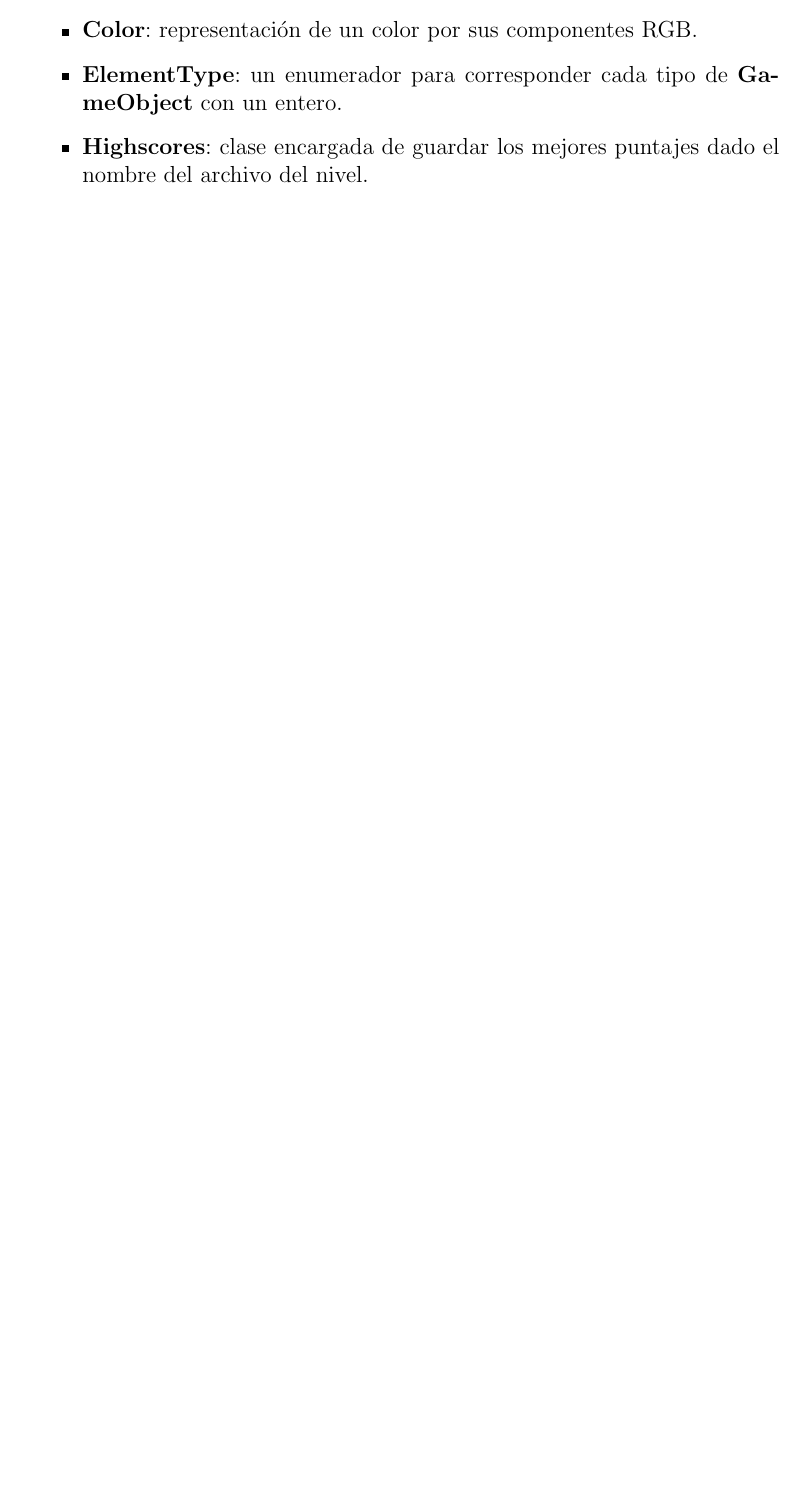
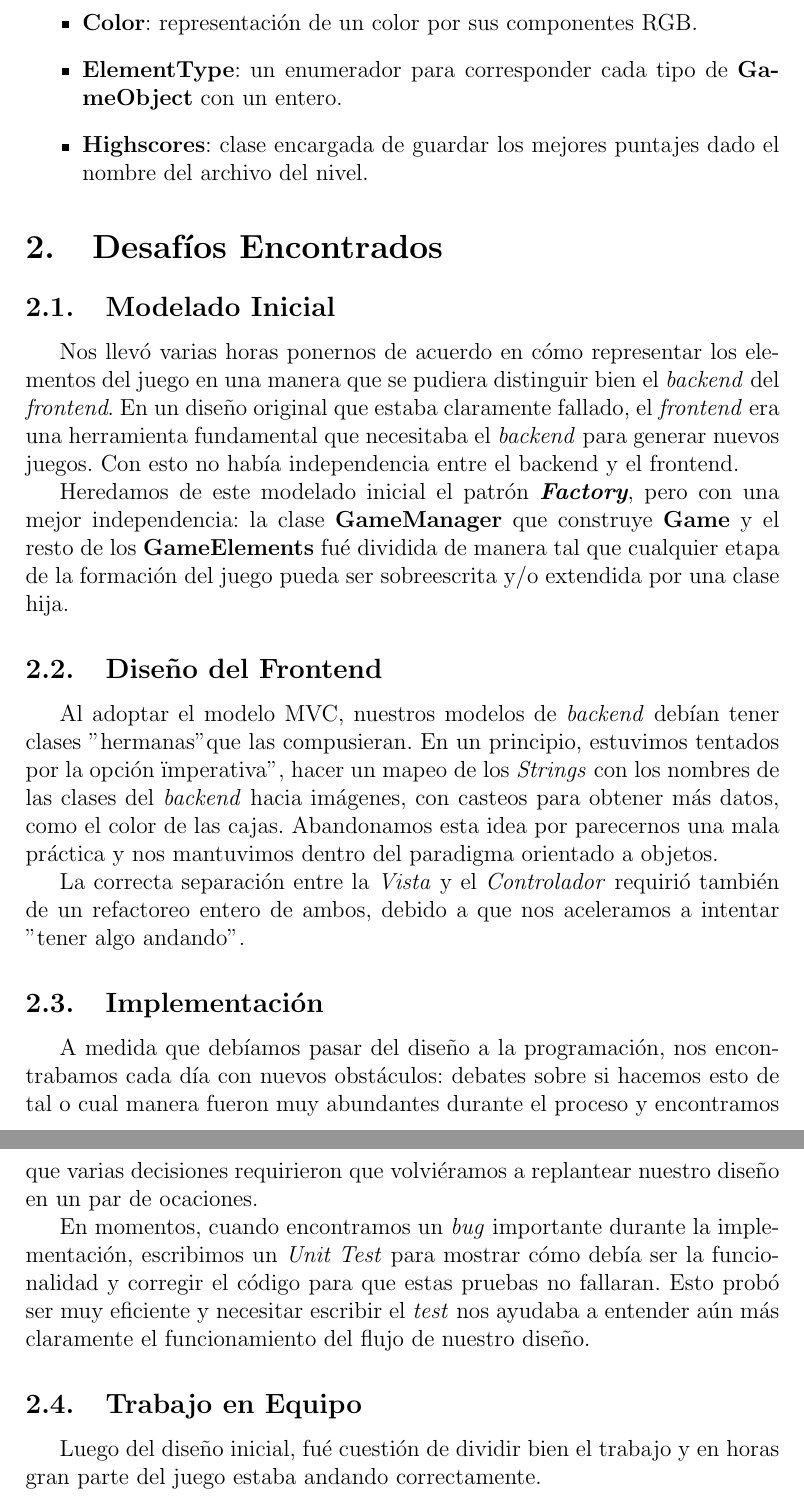
Before and after one commit to esneider/ITBA_POO_10_Sokoban, a LaTeX document (doc_design/design.tex): part of page 4 of 4 before the commit and two parts of pages 5 and 6 of 6 after it, the two joined at a grey line, cut so that both start at the same text, the shorter picture padded with empty space. Compiled offline with pdfLaTeX.

Commit message:
Changes on design doc
git-svn-id: http://poog7-itba.googlecode.com/svn/trunk@111 0c7d088e-fb16-ab3f-9874-883ec5c5deb4

```diff
--- a/doc_design/design.tex
+++ b/doc_design/design.tex
@@ -105,4 +105,28 @@ Distintas clases del \emph{backend} sirven a la lógica del juego:
 	\item \textbf{Highscores}: clase encargada de guardar los mejores puntajes dado el nombre del archivo del nivel.
 \end{itemize}
 
+\section{Desafíos Encontrados}
+
+\subsection{Modelado Inicial}
+
+Nos llevó varias horas ponernos de acuerdo en cómo representar los elementos del juego en una manera que se pudiera distinguir bien el \emph{backend} del \emph{frontend}. En un diseño original que estaba claramente fallado, el \emph{frontend} era una herramienta fundamental que necesitaba el \emph{backend} para generar nuevos juegos. Con esto no había independencia entre el backend y el frontend.
+
+Heredamos de este modelado inicial el patrón \emph{\textbf{Factory}}, pero con una mejor independencia: la clase \textbf{GameManager} que construye \textbf{Game} y el resto de los \textbf{GameElements} fué dividida de manera tal que cualquier etapa de la formación del juego pueda ser sobreescrita y/o extendida por una clase hija.
+
+\subsection{Diseño del Frontend}
+
+Al adoptar el modelo MVC, nuestros modelos de \emph{backend} debían tener clases "hermanas" que las compusieran. En un principio, estuvimos tentados por la opción "imperativa", hacer un mapeo de los \emph{Strings} con los nombres de las clases del \emph{backend} hacia imágenes, con casteos para obtener más datos, como el color de las cajas. Abandonamos esta idea por parecernos una mala práctica y nos mantuvimos dentro del paradigma orientado a objetos.
+
+La correcta separación entre la \emph{Vista} y el \emph{Controlador} requirió también de un refactoreo entero de ambos, debido a que nos aceleramos a intentar "tener algo andando".
+
+\subsection{Implementación}
+
+A medida que debíamos pasar del diseño a la programación, nos encontrabamos cada día con nuevos obstáculos: debates sobre si hacemos esto de tal o cual manera fueron muy abundantes durante el proceso y encontramos que varias decisiones requirieron que volviéramos a replantear nuestro diseño en un par de ocaciones.
+
+En momentos, cuando encontramos un \emph{bug} importante durante la implementación, escribimos un \emph{Unit Test} para mostrar cómo debía ser la funcionalidad y corregir el código para que estas pruebas no fallaran. Esto probó ser muy eficiente y necesitar escribir el \emph{test} nos ayudaba a entender aún más claramente el funcionamiento del flujo de nuestro diseño.
+
+\subsection{Trabajo en Equipo}
+
+Luego del diseño inicial, fué cuestión de dividir bien el trabajo y en horas gran parte del juego estaba andando correctamente.
+
 \end{document}
```
Also changed, not shown: doc_design/design.tex (4 more changed lines).
